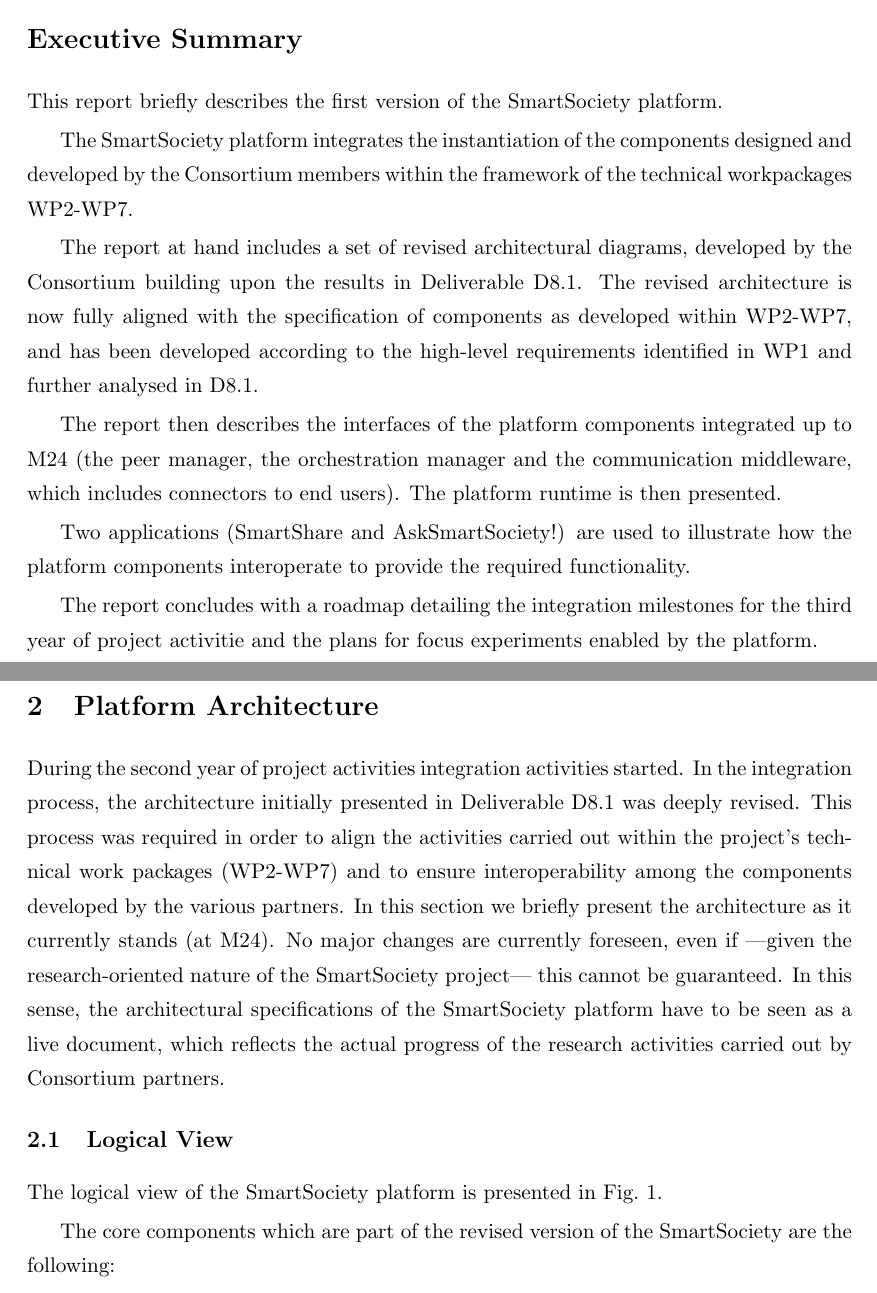
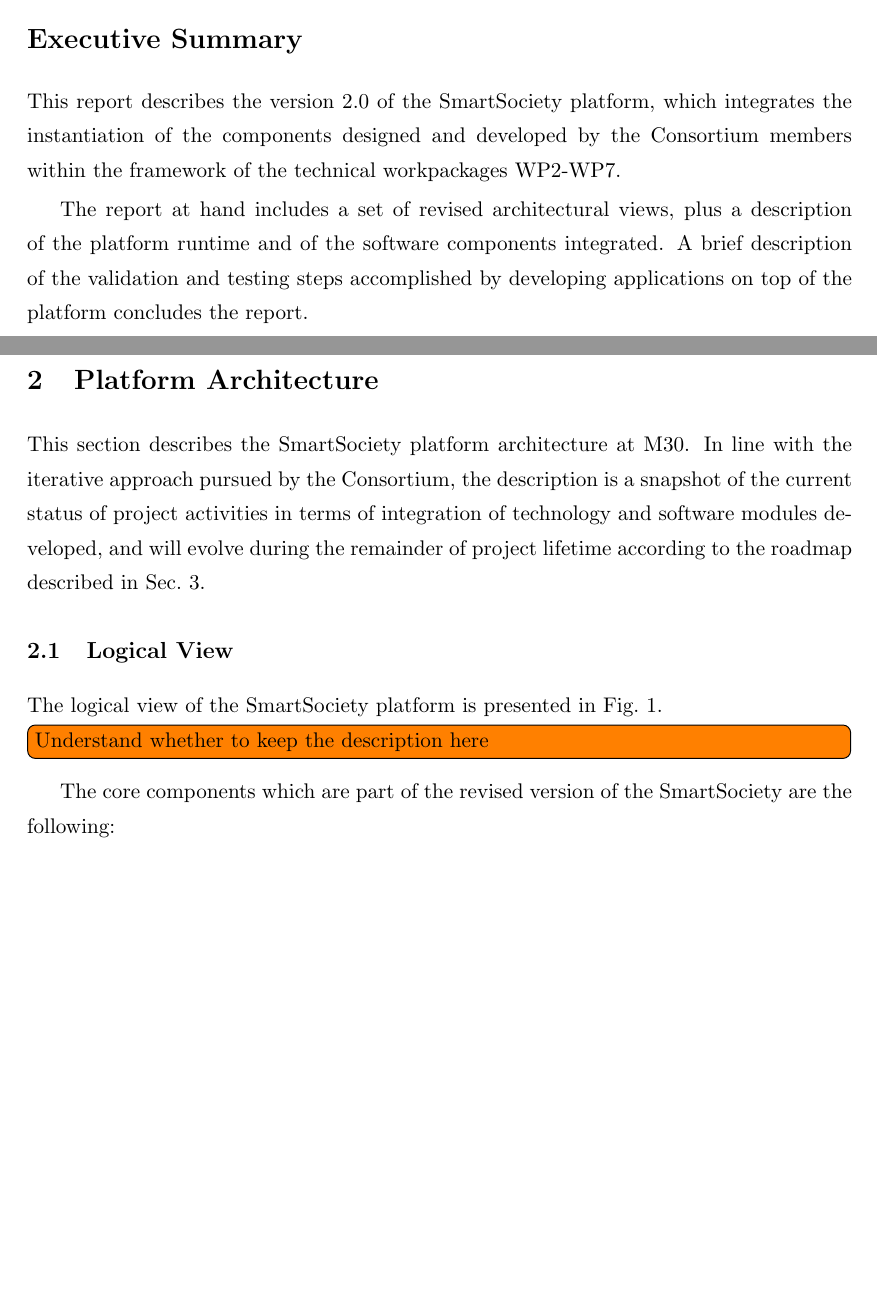
Before and after one commit to mattiazeni/smartsocd84, a LaTeX document (main.tex, which reads sections/architecture.tex, sections/execsum.tex): two parts of pages 5 and 9 of 22, joined at a grey line, cut so that both start at the same text, the shorter picture padded with empty space. Compiled offline with pdfLaTeX.

Commit message:
revised content with pointers to things to do

```diff
--- a/main.tex
+++ b/main.tex
@@ -6,7 +6,8 @@
 %
 
 \documentclass{SmartReport}
-\usepackage{url, rotating}
+\usepackage{url, rotating,todonotes}
+\let\svtodo\todo\renewcommand\todo[1]{\svtodo[inline]{#1}}
 
 \usepackage{subfig}
 
--- a/sections/architecture.tex
+++ b/sections/architecture.tex
@@ -1,16 +1,18 @@
-During the second year of project activities integration activities
-started. In the integration process, the architecture initially
-presented in Deliverable D8.1 was deeply revised. This process was
-required in order to align the activities carried out within the
-project's technical work packages (WP2-WP7) and to ensure
-interoperability among the components developed by the various
-partners. In this section we briefly present the architecture as it
-currently stands (at M24). No major changes are currently foreseen,
-even if ---given the research-oriented nature of the SmartSociety
-project--- this cannot be guaranteed. In this sense, the architectural
-specifications of the SmartSociety platform have to be seen as a live document, which reflects the
-actual progress of the research activities carried out by Consortium
-partners.
+This section describes the SmartSociety platform architecture at M30. In line with the iterative approach pursued by the Consortium, the description is a snapshot of the current status of project activities in terms of integration of technology and software modules developed, and will evolve during the remainder of project lifetime according to the roadmap described in Sec.~\ref{sec:sw}.
+
+% During the second year of project activities integration activities
+% started. In the integration process, the architecture initially
+% presented in Deliverable D8.1 was deeply revised. This process was
+% required in order to align the activities carried out within the
+% project's technical work packages (WP2-WP7) and to ensure
+% interoperability among the components developed by the various
+% partners. In this section we briefly present the architecture as it
+% currently stands (at M24). No major changes are currently foreseen,
+% even if ---given the research-oriented nature of the SmartSociety
+% project--- this cannot be guaranteed. In this sense, the architectural
+% specifications of the SmartSociety platform have to be seen as a live document, which reflects the
+% actual progress of the research activities carried out by Consortium
+% partners.
 
 \subsection{Logical View}
 The logical view of the SmartSociety platform is presented in Fig.~\ref{fig:logical_view}. %The Consortium has identified 9 key
@@ -25,6 +27,8 @@
 %\end{figure}
 \end{sidewaysfigure}
 
+\todo{Understand whether to keep the description here}
+
 The core components which are part of the revised version of the SmartSociety are the following:
 \begin{itemize}
 \item \textbf{Application Runtime}: this is the component providing the support logic enabling peers to execute tasks. The runtime provides handlers for interacting with the various internal components provided by the SmartSociety platform. Furthermore, the Application Runtime provides the main endpoint for external applications to interact with the SmartSociety platform: through the APIs exposed by the applications running in the runtime, external applications can deliver computation tasks to the platform, and receive the  outcomes of their execution. The Application Runtime is developed within WP8.
--- a/sections/execsum.tex
+++ b/sections/execsum.tex
@@ -1,11 +1,3 @@
-This report briefly describes the first version of the SmartSociety platform.
+This report describes the version 2.0 of the SmartSociety platform, which integrates the instantiation of the components designed and developed by the Consortium members within the framework of the technical workpackages WP2-WP7.
 
-The SmartSociety platform integrates the instantiation of the components designed and developed by the Consortium members within the framework of the technical workpackages WP2-WP7.
-
-The report at hand includes a set of revised architectural diagrams, developed by the Consortium building upon the results in Deliverable D8.1. The revised architecture is now fully aligned with the specification of components as developed within WP2-WP7, and has been developed according to the high-level requirements identified in WP1 and further analysed in D8.1.
-
-The report then describes the interfaces of the platform components integrated up to M24 (the peer manager, the orchestration manager and the communication middleware, which includes connectors to end users). The platform runtime is then presented.
-
-Two applications (SmartShare and AskSmartSociety!) are used to illustrate how the platform components interoperate to provide the required functionality.
-
-The report concludes with a roadmap detailing the integration milestones for the third year of project activitie and the plans for focus experiments enabled by the platform.
+The report at hand includes a set of revised architectural views, plus a description of the platform runtime and of the software components integrated. A brief description of the validation and testing steps accomplished by developing applications on top of the platform concludes the report.
```
Also changed, not shown: sections/intro.tex (+7 -3 lines), sections/sw.tex (+1 -0 lines), sections/validation.tex (+4 -0 lines), main.tex (4 more changed lines), sections/architecture.tex (31 more changed lines).
